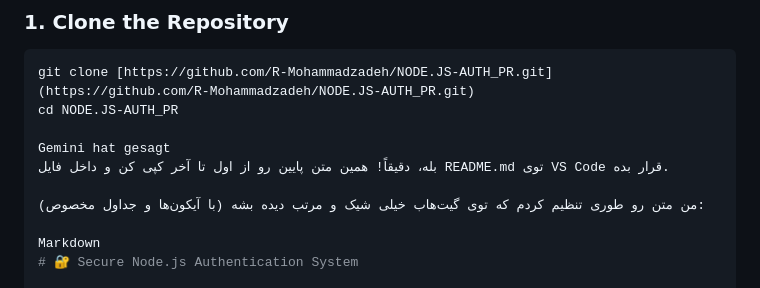
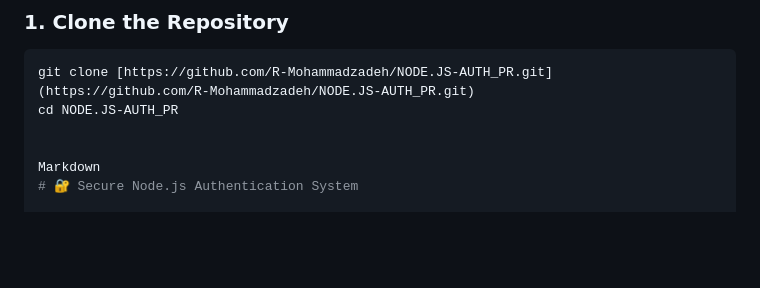
Before and after one commit to R-Mohammadzadeh/NODE.JS-AUTH_PR, a Markdown page: backend/README.md, the part around the change. Drawn GitHub-style; blank space fills up the shorter version.

Commit message:
AP
Signed-off-by: R-Mohammadzadeh <reza203393@yahoo.de>

```diff
--- a/backend/README.md
+++ b/backend/README.md
@@ -40,10 +40,6 @@ A robust, production-ready authentication system built with **Node.js** and **Ex
 git clone [https://github.com/R-Mohammadzadeh/NODE.JS-AUTH_PR.git](https://github.com/R-Mohammadzadeh/NODE.JS-AUTH_PR.git)
 cd NODE.JS-AUTH_PR
 
-Gemini hat gesagt
-بله، دقیقاً! همین متن پایین رو از اول تا آخر کپی کن و داخل فایل README.md توی VS Code قرار بده.
-
-من متن رو طوری تنظیم کردم که توی گیت‌هاب خیلی شیک و مرتب دیده بشه (با آیکون‌ها و جداول مخصوص):
 
 Markdown
 # 🔐 Secure Node.js Authentication System
```
